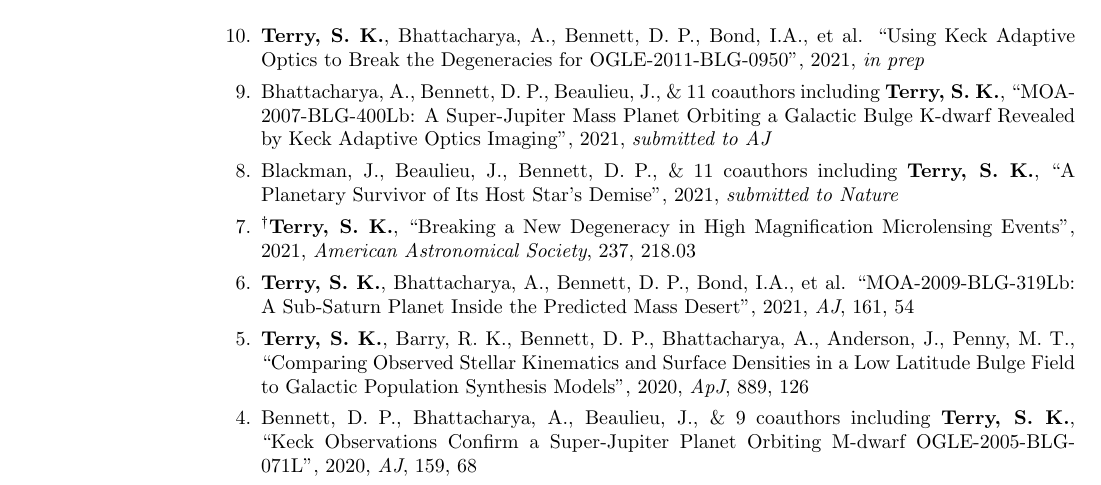
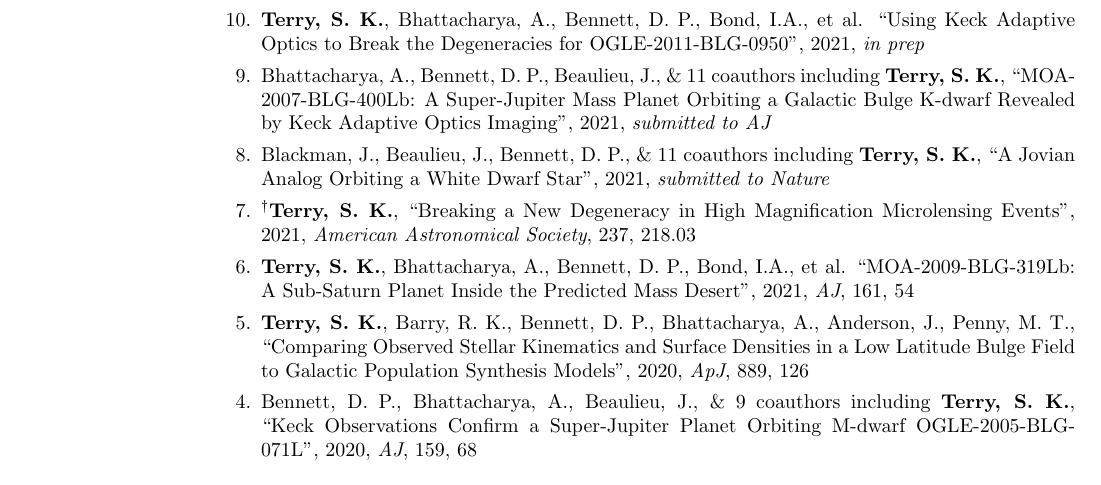
Before and after one commit to skterry/CV, a LaTeX CV (resume.tex): part of page 3 of 3, cut so that both start at the same text. Compiled offline with pdfLaTeX.

Commit message:
update Blackman et. al. 2021 title

```diff
--- a/resume.tex
+++ b/resume.tex
@@ -155,7 +155,7 @@ $^{\dagger}$ = unrefereed publications \\
 
 \item Bhattacharya, A., Bennett, D. P., Beaulieu, J., \& 11 coauthors including \textbf{Terry, S. K.}, ``MOA-2007-BLG-400Lb: A Super-Jupiter Mass Planet Orbiting a Galactic Bulge K-dwarf Revealed by Keck Adaptive Optics Imaging", 2021, \textit{submitted to AJ}
 
-\item Blackman, J., Beaulieu, J., Bennett, D. P., \& 11 coauthors including {\bf Terry, S. K.}, ``A Planetary Survivor of Its Host Star's Demise", 2021, \textit{submitted to Nature}
+\item Blackman, J., Beaulieu, J., Bennett, D. P., \& 11 coauthors including {\bf Terry, S. K.}, ``A Jovian Analog Orbiting a White Dwarf Star", 2021, \textit{submitted to Nature}
 
 \item $^{\dagger}${\bf Terry, S. K.}, ``Breaking a New Degeneracy in High Magnification Microlensing Events", 2021, \textit{American Astronomical Society}, 237, 218.03
 
```
Also changed, not shown: CV.pdf.
